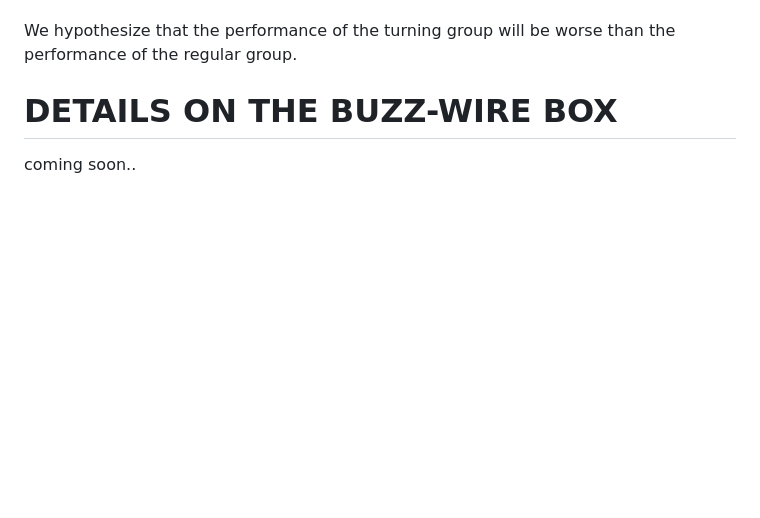
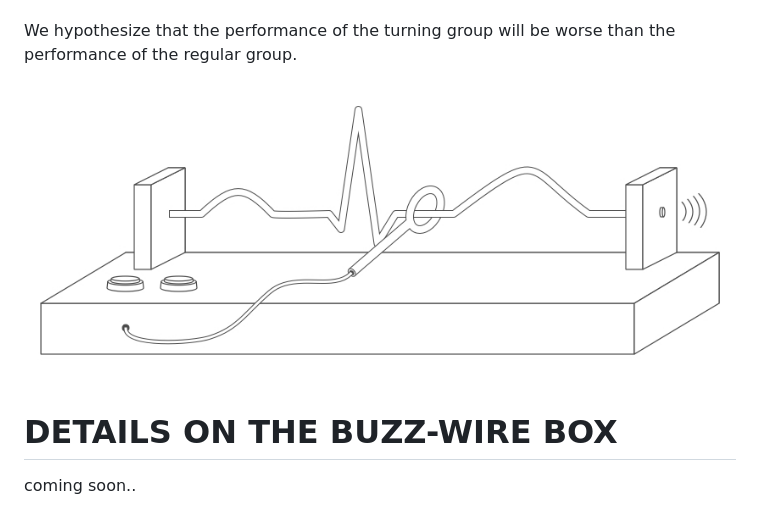
Before and after one commit to dkfbasel/buzz-wire, a Markdown page: readme.md, the part around the change. GitHub-like rendering; pictures changed too: documents/buzz-wire-drawing.jpg (added); blank space fills up the shorter version.

Commit message:
add a drawing of the buzz wire

```diff
--- a/readme.md
+++ b/readme.md
@@ -23,6 +23,8 @@ To compare the two groups, we will calculate a game score for each participant:
 
 We hypothesize that the performance of the turning group will be worse than the
 performance of the regular group.
+
+<img src="documents/buzz-wire-drawing.jpg">
 
 # DETAILS ON THE BUZZ-WIRE BOX
 coming soon..
```
